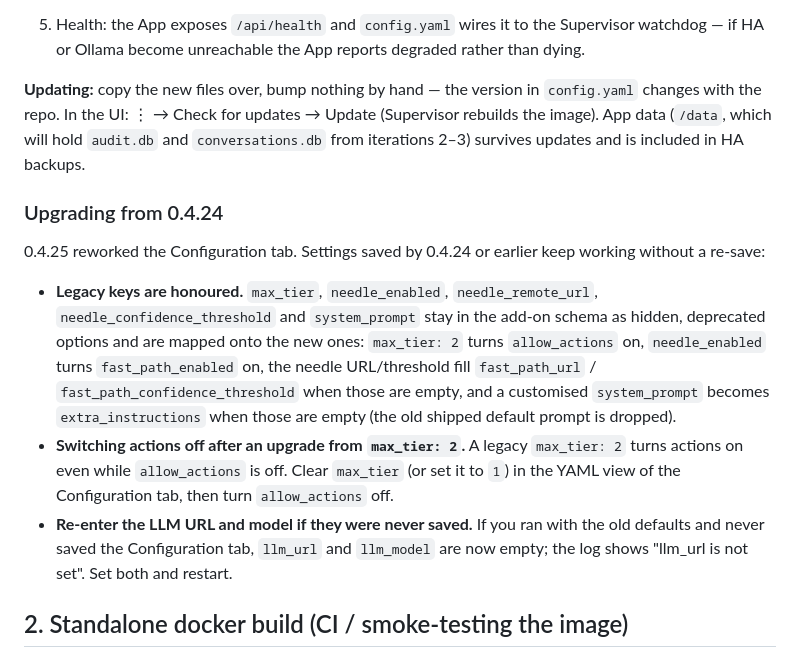
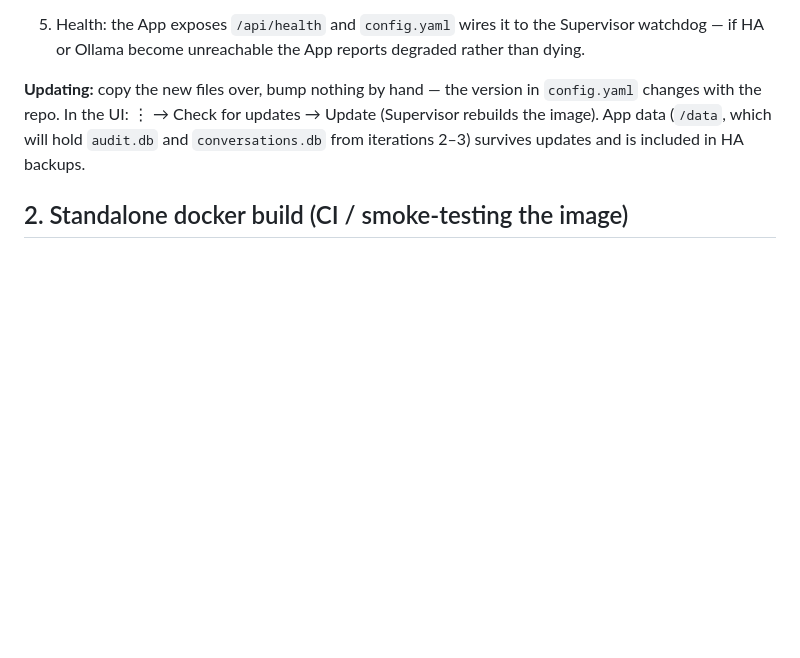
Before and after one commit to Nemens1s/homeassistant-agent, a Markdown page: docs/DEPLOYMENT.md, the part around the change. GitHub-like rendering; blank space fills up the shorter version.

```diff
--- a/docs/DEPLOYMENT.md
+++ b/docs/DEPLOYMENT.md
@@ -71,28 +71,6 @@ Update (Supervisor rebuilds the image). App data (`/data`, which will
 hold `audit.db` and `conversations.db` from iterations 2–3) survives
 updates and is included in HA backups.
 
-### Upgrading from 0.4.24
-
-0.4.25 reworked the Configuration tab. Settings saved by 0.4.24 or earlier
-keep working without a re-save:
-
-- **Legacy keys are honoured.** `max_tier`, `needle_enabled`,
-  `needle_remote_url`, `needle_confidence_threshold` and `system_prompt` stay
-  in the add-on schema as hidden, deprecated options and are mapped onto the
-  new ones: `max_tier: 2` turns `allow_actions` on, `needle_enabled` turns
-  `fast_path_enabled` on, the needle URL/threshold fill `fast_path_url` /
-  `fast_path_confidence_threshold` when those are empty, and a customised
-  `system_prompt` becomes `extra_instructions` when those are empty (the old
-  shipped default prompt is dropped).
-- **Switching actions off after an upgrade from `max_tier: 2`.** A legacy
-  `max_tier: 2` turns actions on even while `allow_actions` is off. Clear
-  `max_tier` (or set it to `1`) in the YAML view of the Configuration tab,
-  then turn `allow_actions` off.
-- **Re-enter the LLM URL and model if they were never saved.** If you ran
-  with the old defaults and never saved the Configuration tab, `llm_url` and
-  `llm_model` are now empty; the log shows "llm_url is not set". Set both
-  and restart.
-
 ## 2. Standalone docker build (CI / smoke-testing the image)
 
 `Dockerfile` starts with `ARG BUILD_FROM` because the HA builder injects the
```
Also changed, not shown: README.md (+0 -3 lines).
